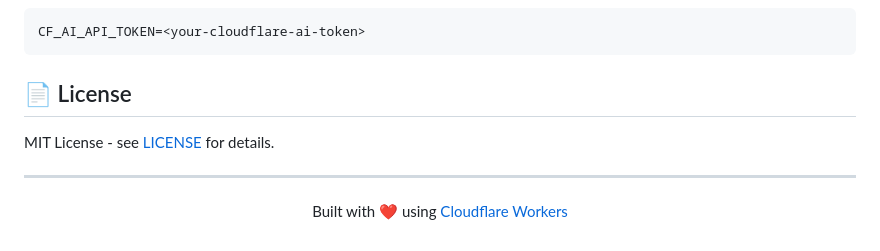
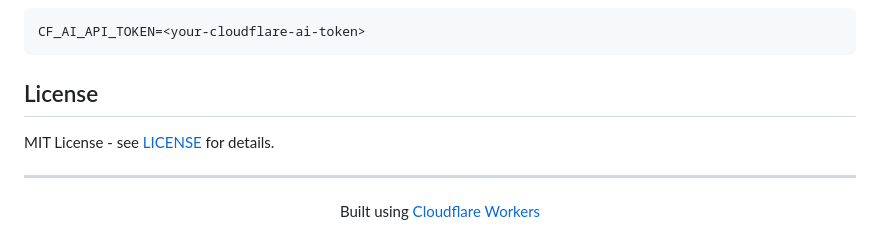
Before and after one commit to caphefalumi/VoiceCommerce, a Markdown page: README.md, the part around one of its changes. GitHub-like rendering.

Commit message:
docs: remove emojis from README, keep shields only

````diff
--- a/README.md
+++ b/README.md
@@ -149,7 +149,7 @@ BETTER_AUTH_SECRET=<your-auth-secret>
 CF_AI_API_TOKEN=<your-cloudflare-ai-token>
 ```
 
-## 📄 License
+## License
 
 MIT License - see [LICENSE](LICENSE) for details.
 
@@ -157,6 +157,6 @@ MIT License - see [LICENSE](LICENSE) for details.
 
 <div align="center">
 
-Built with ❤️ using [Cloudflare Workers](https://workers.cloudflare.com)
+Built using [Cloudflare Workers](https://workers.cloudflare.com)
 
 </div>
````
Also changed, not shown: other parts of README.md (+11 -11 lines).
